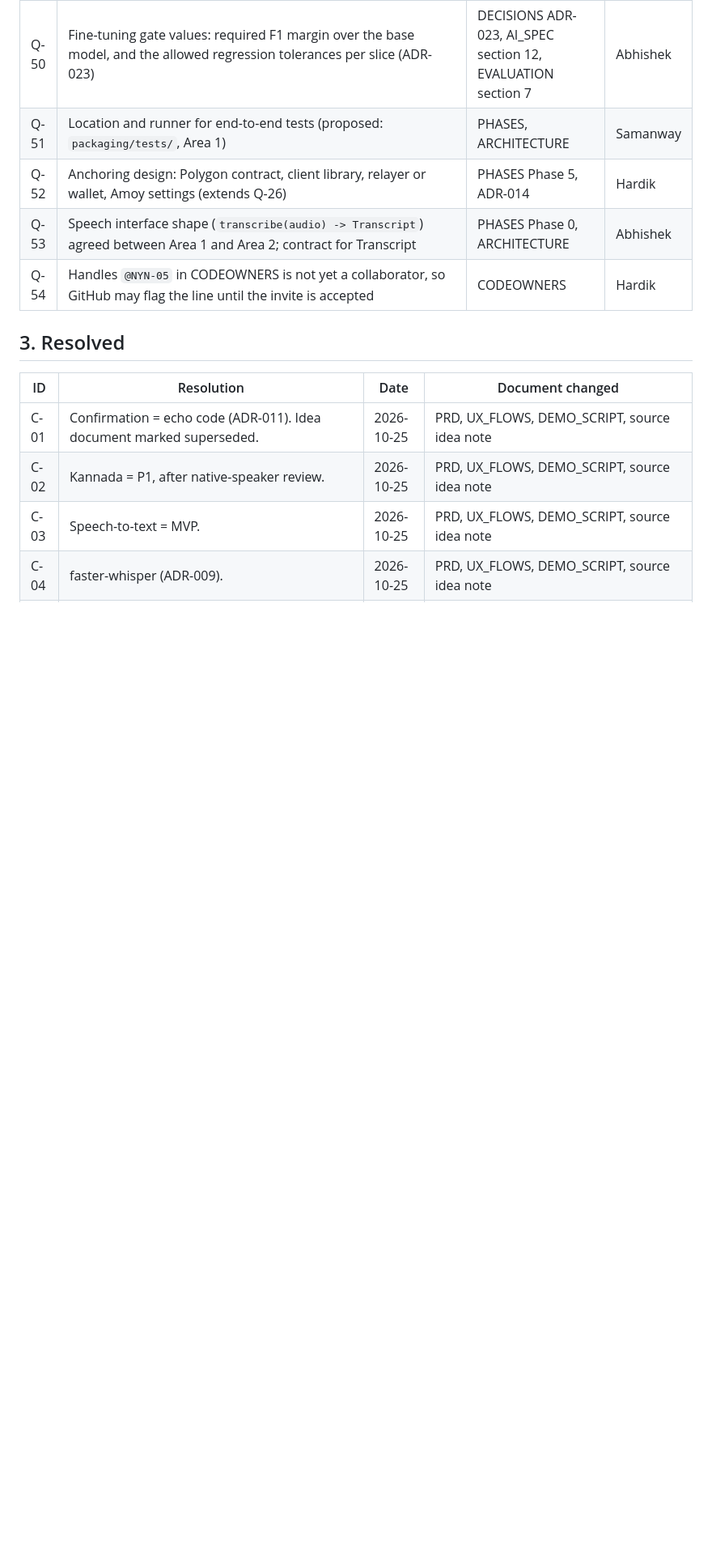
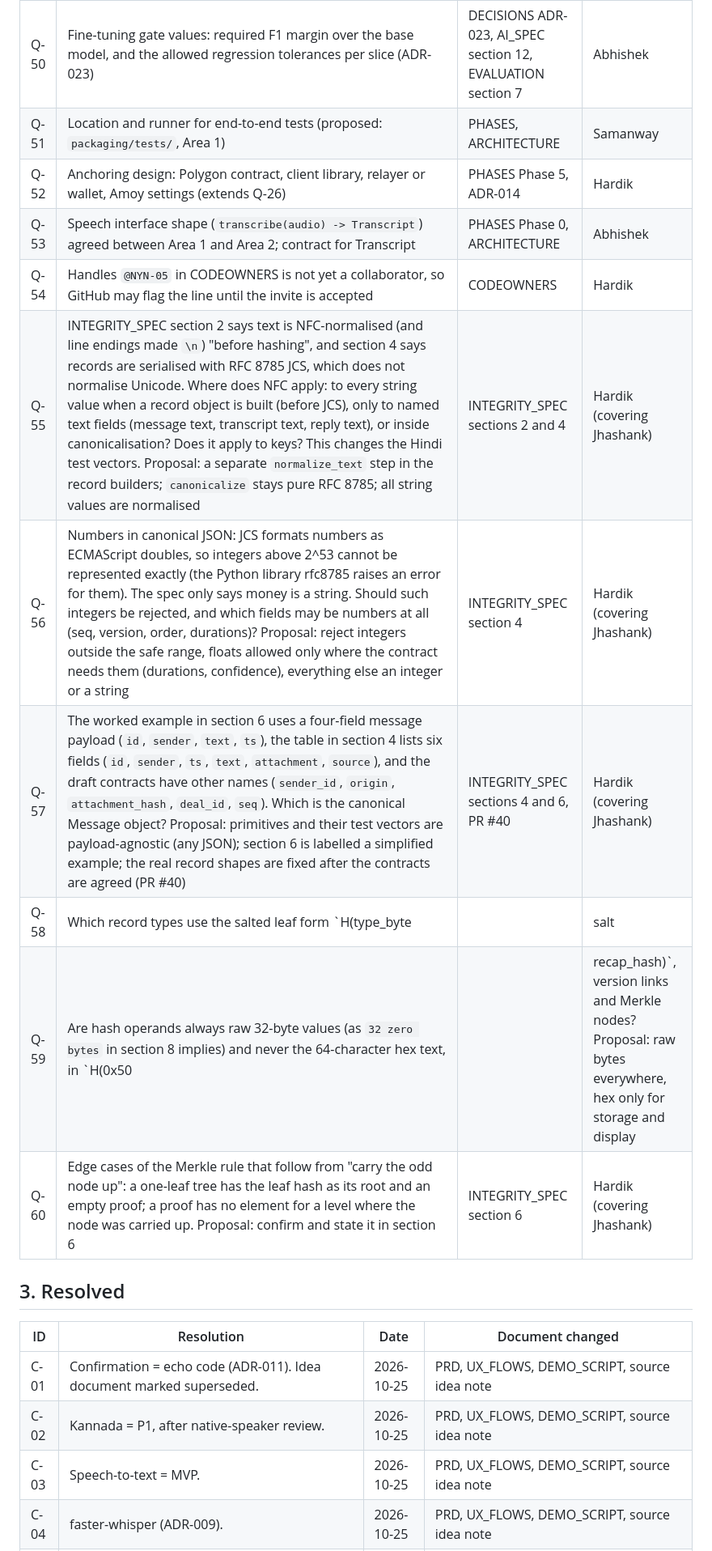
Before and after one commit to HARDIKSINGH150206/Veridoc, a Markdown page: docs/OPEN_QUESTIONS.md, the part around the change. Shown at 81% size. Drawn GitHub-style; blank space fills up the shorter version.

Commit message:
docs: record INTEGRITY_SPEC ambiguities as Q-55 to Q-60
Co-Authored-By: Claude Sonnet 5.5 <noreply@anthropic.com>

```diff
--- a/docs/OPEN_QUESTIONS.md
+++ b/docs/OPEN_QUESTIONS.md
@@ -91,6 +91,12 @@ The ground rule is: this prompt wins, then `docs/source/VeriDoc-Final-Idea.md`,
 | Q-52 | Anchoring design: Polygon contract, client library, relayer or wallet, Amoy settings (extends Q-26) | PHASES Phase 5, ADR-014 | Hardik |
 | Q-53 | Speech interface shape (`transcribe(audio) -> Transcript`) agreed between Area 1 and Area 2; contract for Transcript | PHASES Phase 0, ARCHITECTURE | Abhishek |
 | Q-54 | Handles `@NYN-05` in CODEOWNERS is not yet a collaborator, so GitHub may flag the line until the invite is accepted | CODEOWNERS | Hardik |
+| Q-55 | INTEGRITY_SPEC section 2 says text is NFC-normalised (and line endings made `\n`) "before hashing", and section 4 says records are serialised with RFC 8785 JCS, which does not normalise Unicode. Where does NFC apply: to every string value when a record object is built (before JCS), only to named text fields (message text, transcript text, reply text), or inside canonicalisation? Does it apply to keys? This changes the Hindi test vectors. Proposal: a separate `normalize_text` step in the record builders; `canonicalize` stays pure RFC 8785; all string values are normalised | INTEGRITY_SPEC sections 2 and 4 | Hardik (covering Jhashank) |
+| Q-56 | Numbers in canonical JSON: JCS formats numbers as ECMAScript doubles, so integers above 2^53 cannot be represented exactly (the Python library rfc8785 raises an error for them). The spec only says money is a string. Should such integers be rejected, and which fields may be numbers at all (seq, version, order, durations)? Proposal: reject integers outside the safe range, floats allowed only where the contract needs them (durations, confidence), everything else an integer or a string | INTEGRITY_SPEC section 4 | Hardik (covering Jhashank) |
+| Q-57 | The worked example in section 6 uses a four-field message payload (`id`, `sender`, `text`, `ts`), the table in section 4 lists six fields (`id`, `sender`, `ts`, `text`, `attachment`, `source`), and the draft contracts have other names (`sender_id`, `origin`, `attachment_hash`, `deal_id`, `seq`). Which is the canonical Message object? Proposal: primitives and their test vectors are payload-agnostic (any JSON); section 6 is labelled a simplified example; the real record shapes are fixed after the contracts are agreed (PR #40) | INTEGRITY_SPEC sections 4 and 6, PR #40 | Hardik (covering Jhashank) |
+| Q-58 | Which record types use the salted leaf form `H(type_byte || salt || H(payload))` and which the plain form `H(prefix || JCS(object))`? Section 5 names message, audio and transcript leaves; section 7 calls `0x22` a leaf; FR-HSK-003 says the `0x13` seal is salted; `0x14` is not described; `0x20`, `0x21`, `0x40` are used without salt. Proposal: salted leaves for `0x10`, `0x11`, `0x12`, `0x13`, `0x14`, `0x22`; plain domain hashes for `0x20`, `0x21`, `0x40`, `0x30`, `0x50` | INTEGRITY_SPEC sections 3, 5, 7 | Hardik (covering Jhashank) |
+| Q-59 | Are hash operands always raw 32-byte values (as `32 zero bytes` in section 8 implies) and never the 64-character hex text, in `H(0x50 || recap_hash)`, version links and Merkle nodes? Proposal: raw bytes everywhere, hex only for storage and display | INTEGRITY_SPEC sections 2, 7, 8 | Hardik (covering Jhashank) |
+| Q-60 | Edge cases of the Merkle rule that follow from "carry the odd node up": a one-leaf tree has the leaf hash as its root and an empty proof; a proof has no element for a level where the node was carried up. Proposal: confirm and state it in section 6 | INTEGRITY_SPEC section 6 | Hardik (covering Jhashank) |
 
 ## 3. Resolved
 
```
Also changed, not shown: changes/docs-integrity-spec-ambiguities.md (added, +4 -0 lines).
